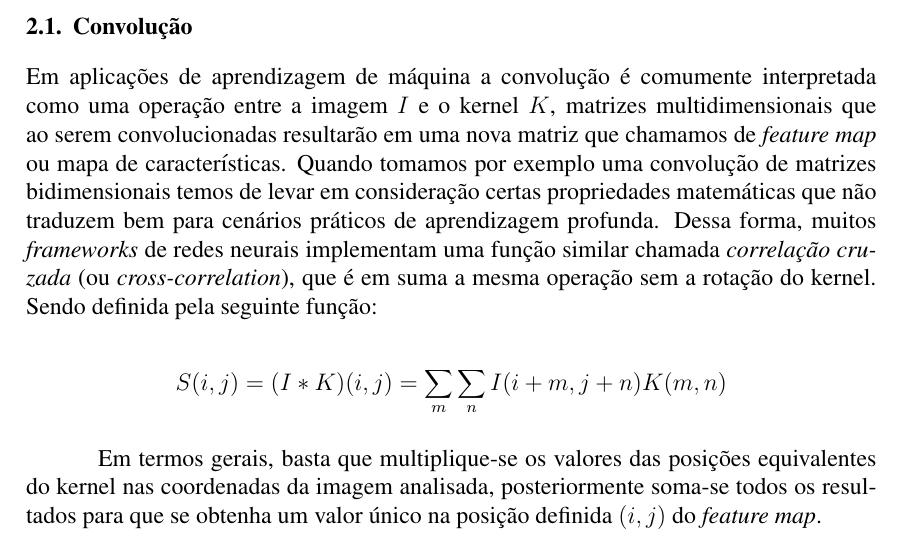
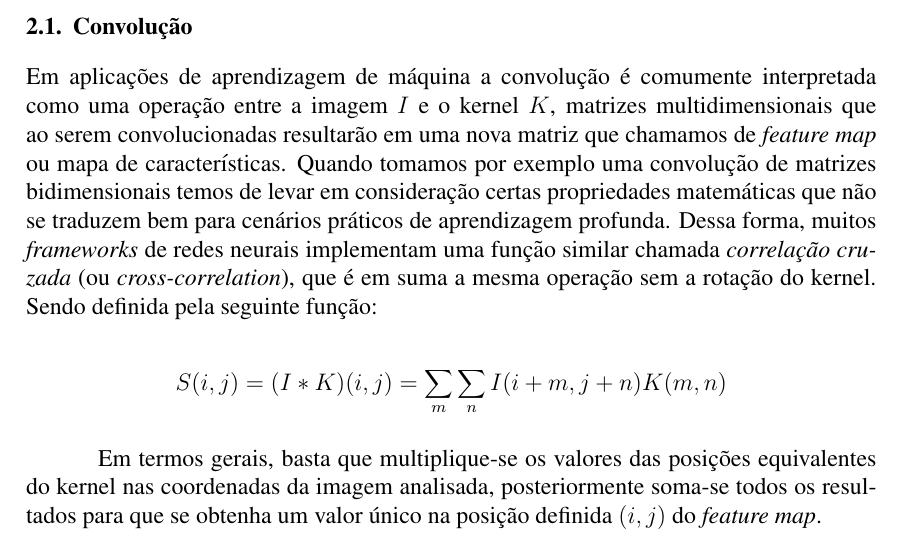
Before and after one commit to brenozuko/artigo_worktec, a LaTeX paper (main.tex): part of page 3 of 5, cut so that both start at the same text. Compiled offline with pdfLaTeX.

Commit message:
Adiciona pequena correção de grafia

```diff
--- a/main.tex
+++ b/main.tex
@@ -101,7 +100,7 @@ Em geral, uma CNN apenas difere de uma rede neural densa totalmente conectada po
 
 \subsection{Convolução}
 
-Em aplicações de aprendizagem de máquina a convolução é comumente interpretada como uma operação entre a imagem $I$ e o kernel $K$, matrizes multidimensionais que ao serem convolucionadas resultarão em uma nova matriz que chamamos de {\it{feature map}} ou mapa de características. Quando tomamos por exemplo uma convolução de matrizes bidimensionais temos de levar em consideração certas propriedades matemáticas que não traduzem bem para cenários práticos de aprendizagem profunda. Dessa forma, muitos {\it frameworks} de redes neurais implementam uma função similar chamada {\it correlação cruzada} (ou {\it cross-correlation}), que é em suma a mesma operação sem a rotação do kernel. Sendo definida pela seguinte função:
+Em aplicações de aprendizagem de máquina a convolução é comumente interpretada como uma operação entre a imagem $I$ e o kernel $K$, matrizes multidimensionais que ao serem convolucionadas resultarão em uma nova matriz que chamamos de {\it{feature map}} ou mapa de características. Quando tomamos por exemplo uma convolução de matrizes bidimensionais temos de levar em consideração certas propriedades matemáticas que não se traduzem bem para cenários práticos de aprendizagem profunda. Dessa forma, muitos {\it frameworks} de redes neurais implementam uma função similar chamada {\it correlação cruzada} (ou {\it cross-correlation}), que é em suma a mesma operação sem a rotação do kernel. Sendo definida pela seguinte função:
 
 $$ S(i,j) = (I * K) (i,j) = \sum_m \sum_n I(i + m, j + n) K(m, n)  $$
 
```
Also changed, not shown: main.pdf, main.tex (3 more changed lines).
